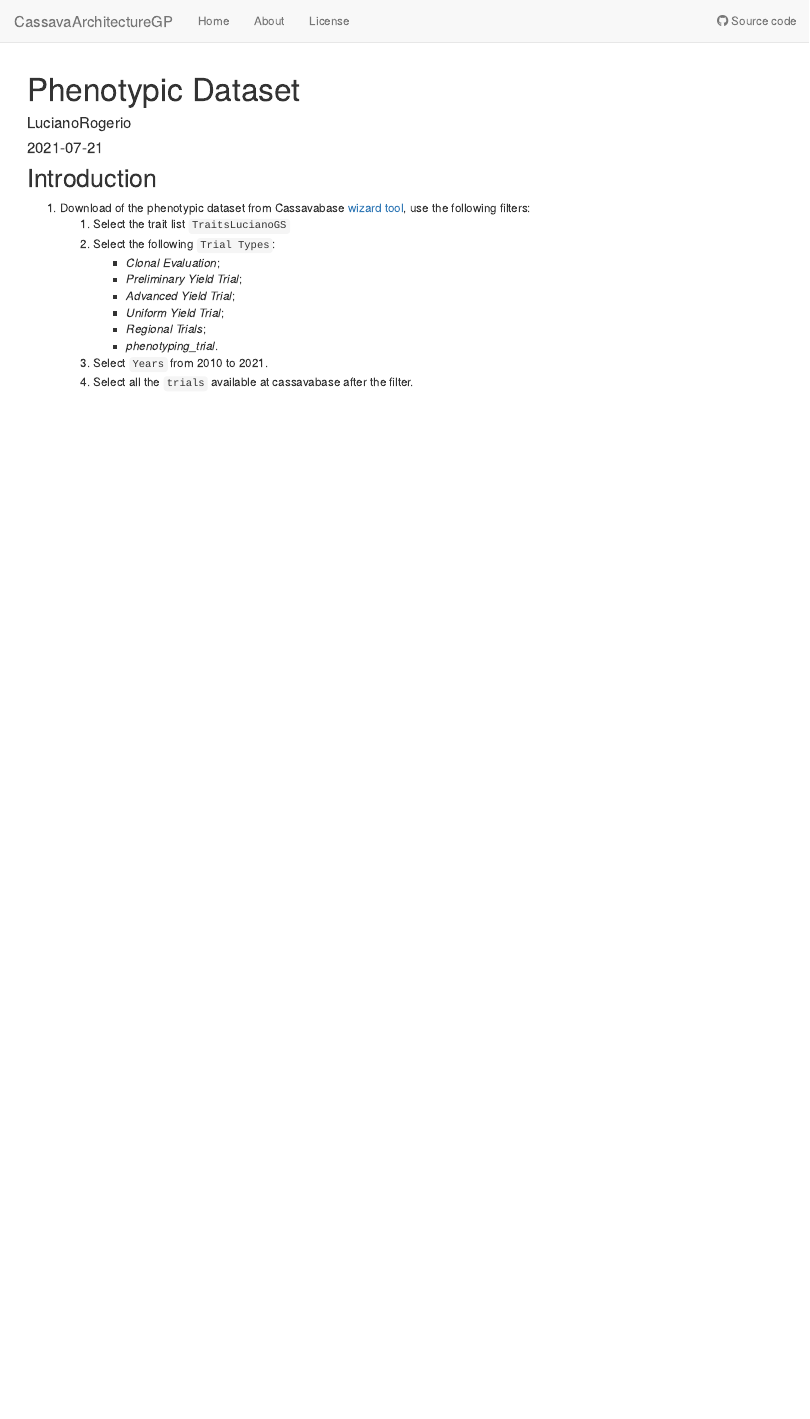
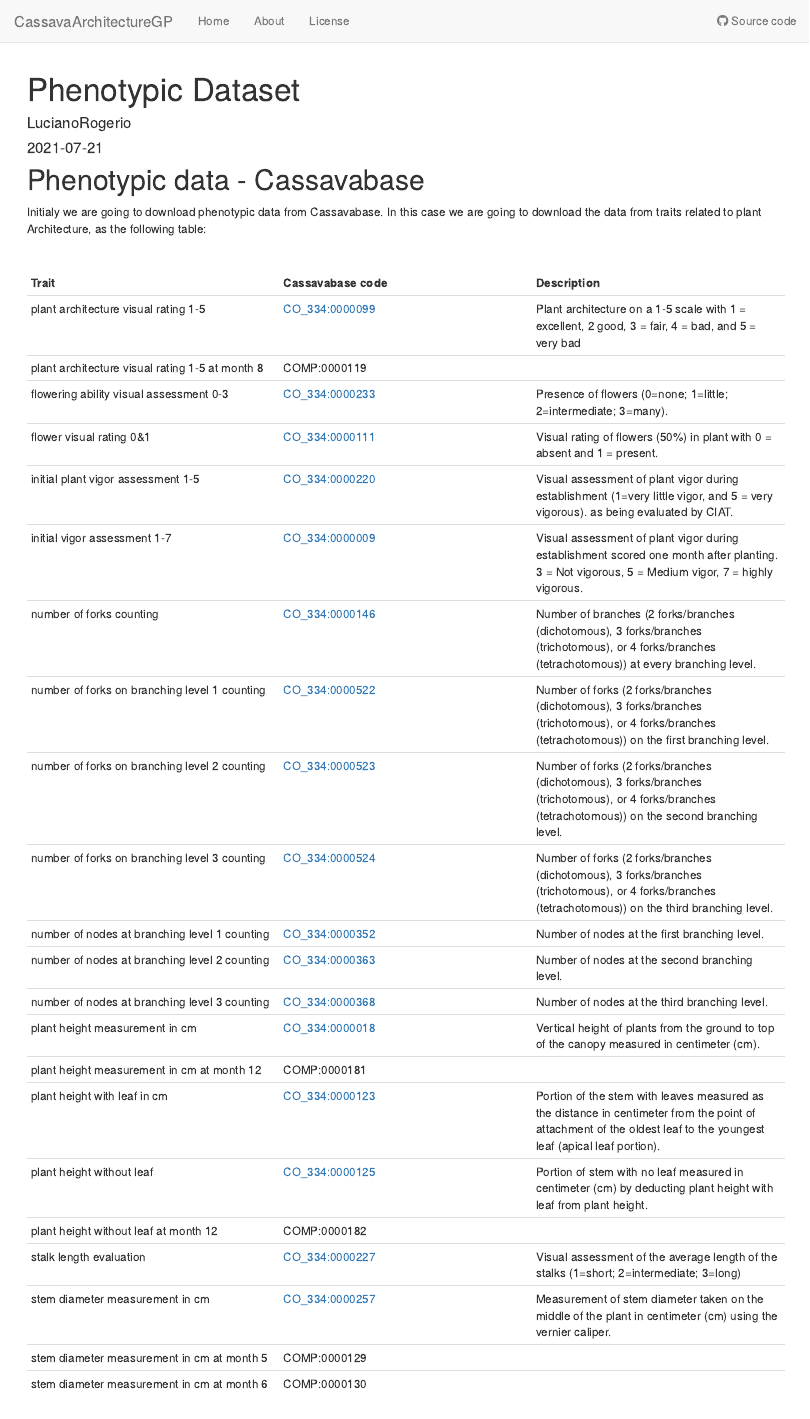
Before and after one commit to LucianoRogerio/CassavaArchitectureGP, an R Markdown document (analysis/PhenData.Rmd): the page in a window 1100 px wide, from its top. Rendered offline with R 4.5, knitr and Pandoc, with nearby package versions; drawn as R Markdown's standard HTML page in place of the format the file asks for.

Commit message:
wflow_publish("analysis/PhenData.Rmd")

```diff
--- a/analysis/PhenData.Rmd
+++ b/analysis/PhenData.Rmd
@@ -7,7 +7,34 @@ editor_options:
   chunk_output_type: console
 ---
 
-## Introduction
+# Phenotypic data - Cassavabase
 
+Initialy we are going to download phenotypic data from Cassavabase.
+In this case we are going to download the data from traits related to plant Architecture, as the following table:
 
-1. Download of the phenotypic dataset from Cassavabase [wizard tool](https://cassavabase.org/user/login?goto_url=%2Fbreeders%2Fsearch), use the following filters:
+<br />
+
+| Trait | Cassavabase code | Description |
+| --- | --- | ---|
+| plant architecture visual rating 1-5 | [CO_334:0000099](https://cassavabase.org/cvterm/70722/view) | Plant architecture on a 1-5 scale with 1 = excellent, 2 good, 3 = fair, 4 = bad, and 5 = very bad |
+| plant architecture visual rating 1-5 at month 8 | COMP:0000119 |    |
+| flowering ability visual assessment 0-3 | [CO_334:0000233](https://cassavabase.org/cvterm/76963/view) | Presence of flowers (0=none; 1=little; 2=intermediate; 3=many). |
+| flower visual rating 0&1 | [CO_334:0000111](https://cassavabase.org/cvterm/70713/view) | Visual rating of flowers (50%) in plant with 0 = absent and 1 = present. |
+| initial plant vigor assessment 1-5 | [CO_334:0000220](https://cassavabase.org/cvterm/76955/view) | Visual assessment of plant vigor during establishment (1=very little vigor, and 5 = very vigorous). as being evaluated by CIAT. |
+| initial vigor assessment 1-7 | [CO_334:0000009](https://cassavabase.org/cvterm/70765/view) | Visual assessment of plant vigor during establishment scored one month after planting. 3 = Not vigorous, 5 = Medium vigor, 7 = highly vigorous. |
+| number of forks counting | [CO_334:0000146](https://cassavabase.org/cvterm/76816/view) | Number of branches (2 forks/branches (dichotomous), 3 forks/branches (trichotomous), or 4 forks/branches (tetrachotomous)) at every branching level. |
+| number of forks on branching level 1 counting | [CO_334:0000522](https://cassavabase.org/cvterm/77515/view) | Number of forks (2 forks/branches (dichotomous), 3 forks/branches (trichotomous), or 4 forks/branches (tetrachotomous)) on the first branching level. |
+| number of forks on branching level 2 counting | [CO_334:0000523](https://cassavabase.org/cvterm/77519/view) | Number of forks (2 forks/branches (dichotomous), 3 forks/branches (trichotomous), or 4 forks/branches (tetrachotomous)) on the second branching level. |
+| number of forks on branching level 3 counting | [CO_334:0000524](https://cassavabase.org/cvterm/77511/view) | Number of forks (2 forks/branches (dichotomous), 3 forks/branches (trichotomous), or 4 forks/branches (tetrachotomous)) on the third branching level. |
+| number of nodes at branching level 1 counting | [CO_334:0000352](https://cassavabase.org/cvterm/77487/view) | Number of nodes at the first branching level. |
+| number of nodes at branching level 2 counting | [CO_334:0000363](https://cassavabase.org/cvterm/77488/view) | Number of nodes at the second branching level. |
+| number of nodes at branching level 3 counting | [CO_334:0000368](https://cassavabase.org/cvterm/77486/view) | Number of nodes at the third branching level. |
+| plant height measurement in cm | [CO_334:0000018](https://cassavabase.org/cvterm/70674/view) | Vertical height of plants from the ground to top of the canopy measured in centimeter (cm). |
+| plant height measurement in cm at month 12 | COMP:0000181 |   |
+| plant height with leaf in cm | [CO_334:0000123](https://cassavabase.org/cvterm/76806/view) | Portion of the stem with leaves measured as the distance in centimeter from the point of attachment of the oldest leaf to the youngest leaf (apical leaf portion). |
+| plant height without leaf | [CO_334:0000125](https://cassavabase.org/cvterm/76838/view) | Portion of stem with no leaf measured in centimeter (cm) by deducting plant height with leaf from plant height. |
+| plant height without leaf at month 12 | COMP:0000182 |    |
+| stalk length evaluation | [CO_334:0000227](https://cassavabase.org/cvterm/76941/view) | Visual assessment of the average length of the stalks (1=short; 2=intermediate; 3=long) |
+| stem diameter measurement in cm | [CO_334:0000257](https://cassavabase.org/cvterm/77121/view) | Measurement of stem diameter taken on the middle of the plant in centimeter (cm) using the vernier caliper. |
+| stem diameter measurement in cm at month 5 | COMP:0000129 |   |
+| stem diameter measurement in cm at month 6 | COMP:0000130 |   |
```
Also changed, not shown: analysis/PhenData.Rmd (17 more changed lines).
